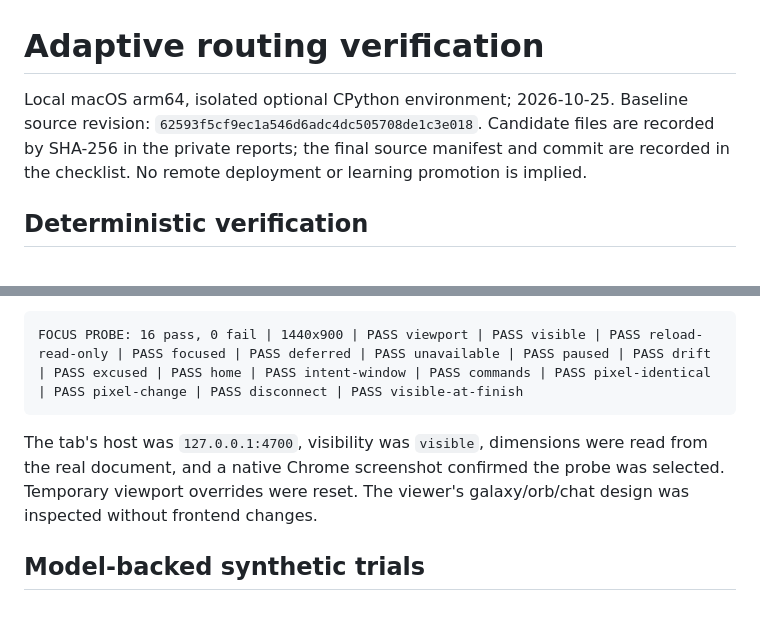
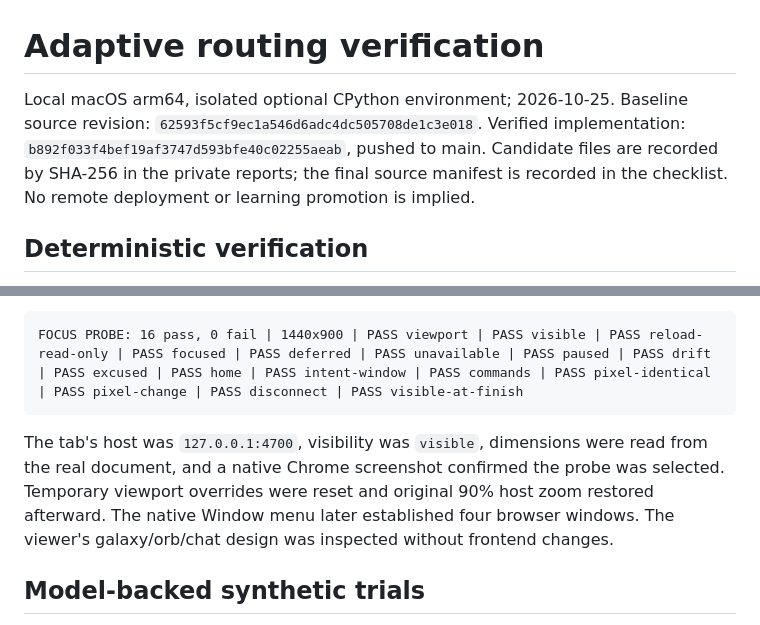
Before and after one commit to fwnivaen/Jarvis, a Markdown page: docs/routing-results.md, 2 parts joined by grey strips. Drawn GitHub-style.

````diff
--- a/docs/routing-results.md
+++ b/docs/routing-results.md
@@ -1,6 +1,6 @@
 # Adaptive routing verification
 
-Local macOS arm64, isolated optional CPython environment; 2026-10-25. Baseline source revision: `62593f5cf9ec1a546d6adc4dc505708de1c3e018`. Candidate files are recorded by SHA-256 in the private reports; the final source manifest and commit are recorded in the checklist. No remote deployment or learning promotion is implied.
+Local macOS arm64, isolated optional CPython environment; 2026-10-25. Baseline source revision: `62593f5cf9ec1a546d6adc4dc505708de1c3e018`. Verified implementation: `b892f033f4bef19af3747d593bfe40c02255aeab`, pushed to main. Candidate files are recorded by SHA-256 in the private reports; the final source manifest is recorded in the checklist. No remote deployment or learning promotion is implied.
 
 ## Deterministic verification
 
@@ -14,7 +14,7 @@ The required visible Chrome probe passed after selecting the actual probe tab an
 FOCUS PROBE: 16 pass, 0 fail | 1440x900 | PASS viewport | PASS visible | PASS reload-read-only | PASS focused | PASS deferred | PASS unavailable | PASS paused | PASS drift | PASS excused | PASS home | PASS intent-window | PASS commands | PASS pixel-identical | PASS pixel-change | PASS disconnect | PASS visible-at-finish
 ```
 
-The tab's host was `127.0.0.1:4700`, visibility was `visible`, dimensions were read from the real document, and a native Chrome screenshot confirmed the probe was selected. Temporary viewport overrides were reset. The viewer's galaxy/orb/chat design was inspected without frontend changes.
+The tab's host was `127.0.0.1:4700`, visibility was `visible`, dimensions were read from the real document, and a native Chrome screenshot confirmed the probe was selected. Temporary viewport overrides were reset and original 90% host zoom restored afterward. The native Window menu later established four browser windows. The viewer's galaxy/orb/chat design was inspected without frontend changes.
 
 ## Model-backed synthetic trials
 
````
Also changed, not shown: docs/routing-checklist.md (+4 -2 lines), docs/upgrade-evidence.md (+3 -1 lines).
